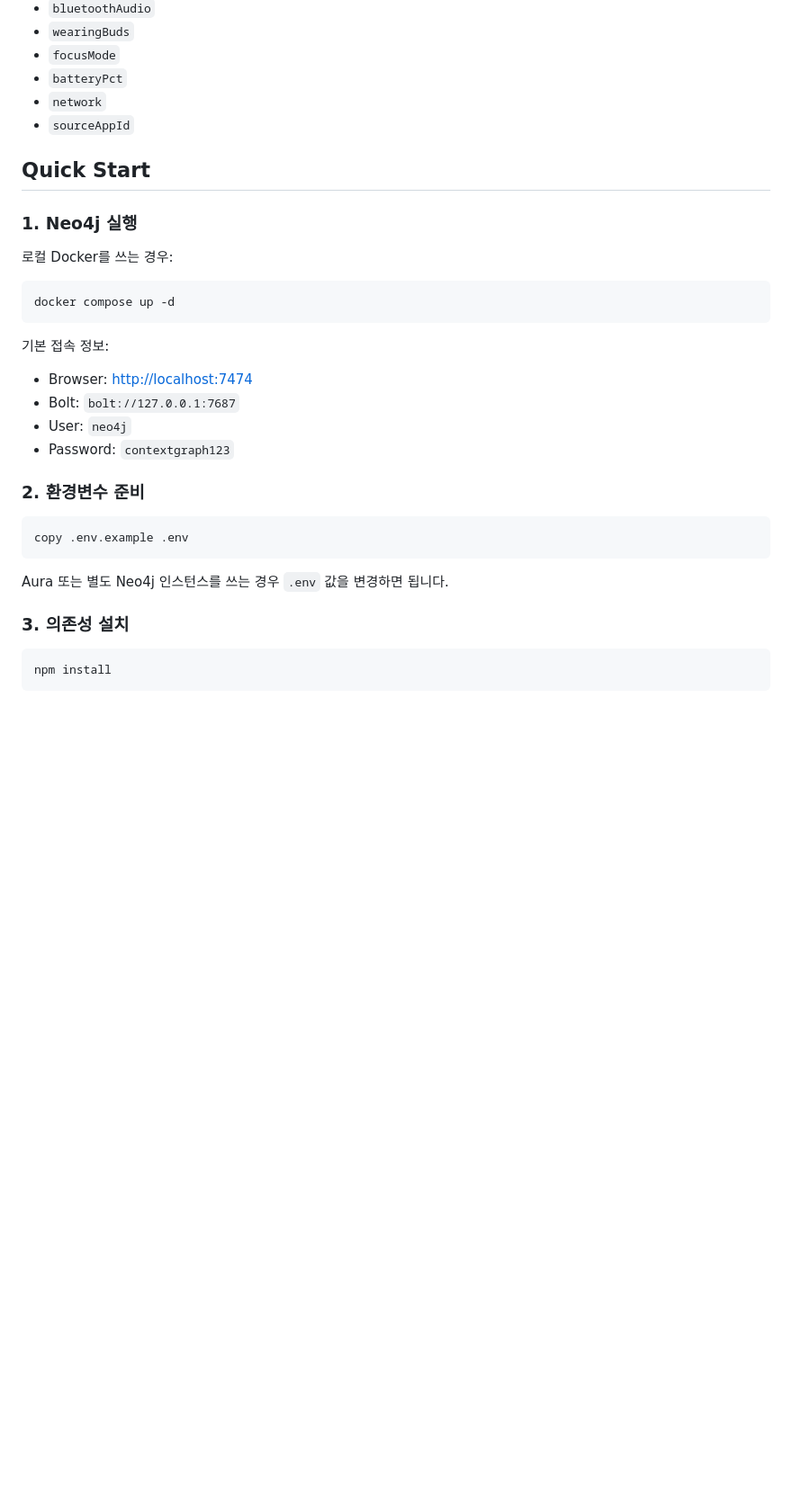
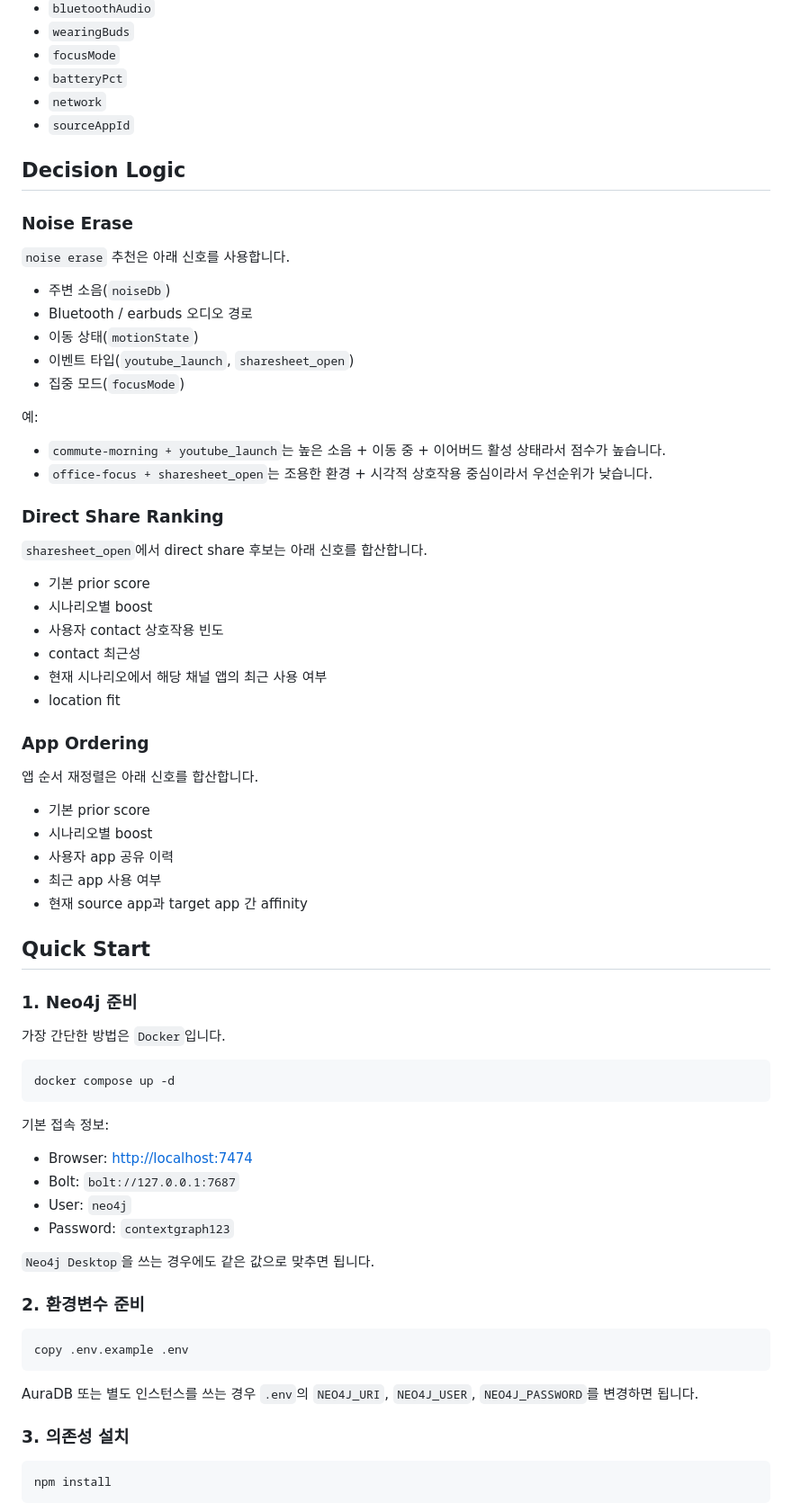
Before and after one commit to seungwan-woo/context-graph-demo, a Markdown page: README.md, the part around the change printed below. Shown: that part at 90% size. GitHub-like rendering; blank space fills up the shorter version.

````diff
--- a/README.md
+++ b/README.md
@@ -52,11 +113,49 @@
 - `network`
 - `sourceAppId`
 
+## Decision Logic
+
+### Noise Erase
+
+`noise erase` 추천은 아래 신호를 사용합니다.
+
+- 주변 소음(`noiseDb`)
+- Bluetooth / earbuds 오디오 경로
+- 이동 상태(`motionState`)
+- 이벤트 타입(`youtube_launch`, `sharesheet_open`)
+- 집중 모드(`focusMode`)
+
+예:
+
+- `commute-morning + youtube_launch`는 높은 소음 + 이동 중 + 이어버드 활성 상태라서 점수가 높습니다.
+- `office-focus + sharesheet_open`는 조용한 환경 + 시각적 상호작용 중심이라서 우선순위가 낮습니다.
+
+### Direct Share Ranking
+
+`sharesheet_open`에서 direct share 후보는 아래 신호를 합산합니다.
+
+- 기본 prior score
+- 시나리오별 boost
+- 사용자 contact 상호작용 빈도
+- contact 최근성
+- 현재 시나리오에서 해당 채널 앱의 최근 사용 여부
+- location fit
+
+### App Ordering
+
+앱 순서 재정렬은 아래 신호를 합산합니다.
+
+- 기본 prior score
+- 시나리오별 boost
+- 사용자 app 공유 이력
+- 최근 app 사용 여부
+- 현재 source app과 target app 간 affinity
+
 ## Quick Start
 
-### 1. Neo4j 실행
+### 1. Neo4j 준비
 
-로컬 Docker를 쓰는 경우:
+가장 간단한 방법은 `Docker`입니다.
 
 ```bash
 docker compose up -d
@@ -69,13 +168,15 @@ docker compose up -d
 - User: `neo4j`
 - Password: `contextgraph123`
 
+`Neo4j Desktop`을 쓰는 경우에도 같은 값으로 맞추면 됩니다.
+
 ### 2. 환경변수 준비
 
 ```bash
 copy .env.example .env
 ```
 
-Aura 또는 별도 Neo4j 인스턴스를 쓰는 경우 `.env` 값을 변경하면 됩니다.
+AuraDB 또는 별도 인스턴스를 쓰는 경우 `.env`의 `NEO4J_URI`, `NEO4J_USER`, `NEO4J_PASSWORD`를 변경하면 됩니다.
 
 ### 3. 의존성 설치
 
````
Also changed, not shown: other parts of README.md (+87 -49 lines), docs/images/context-graph-demo.png (added), 1 other file.
